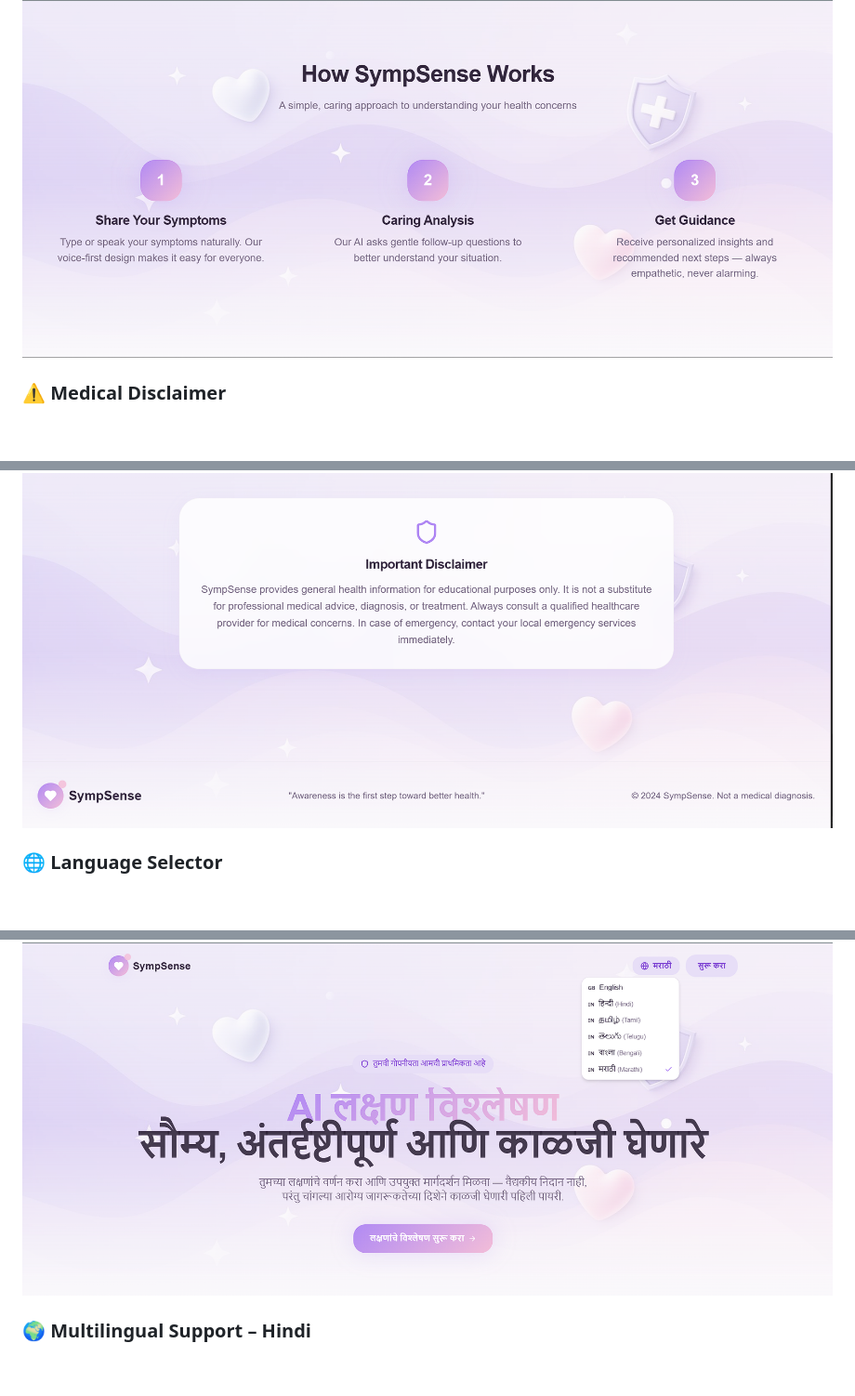
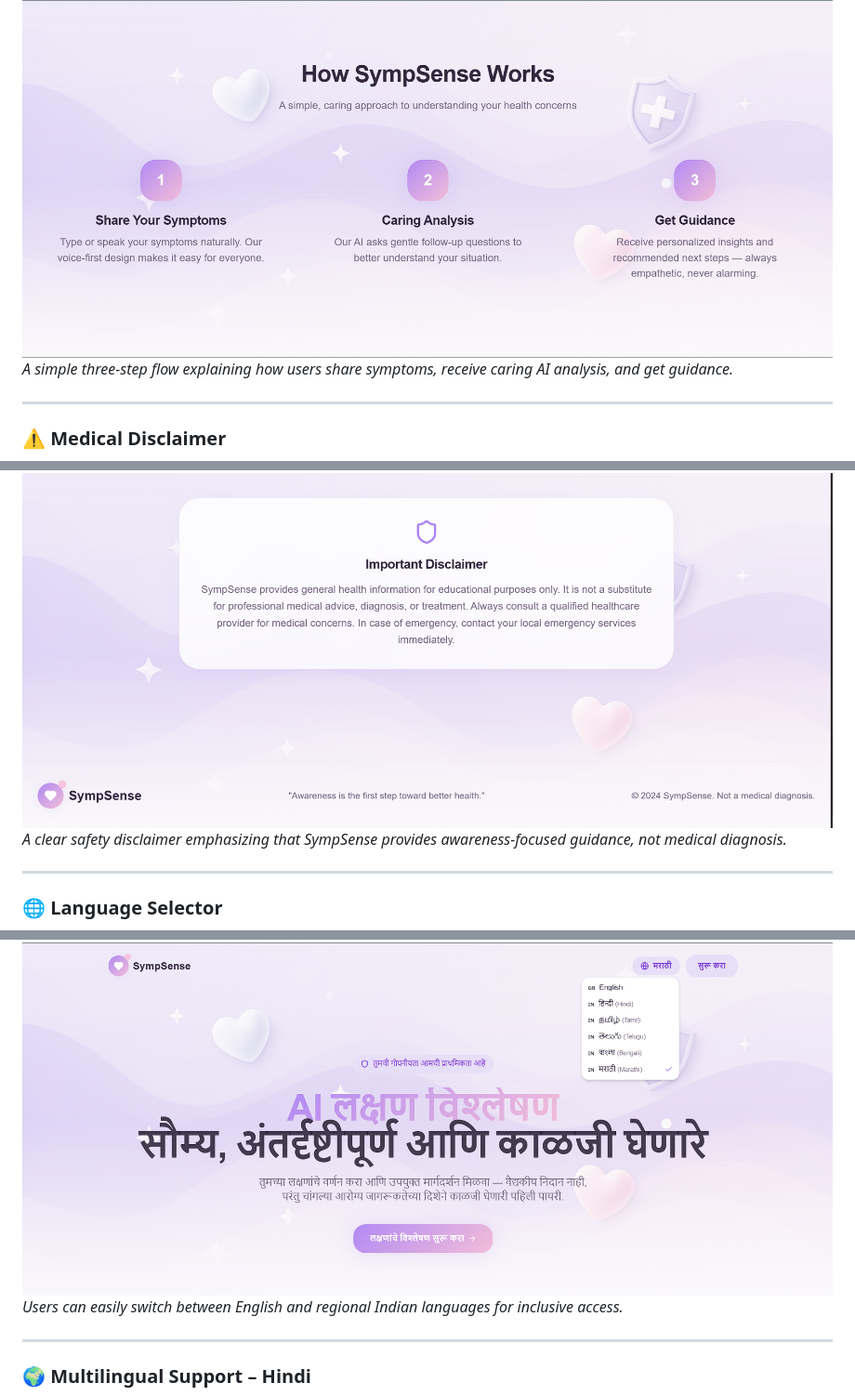
Before and after one commit to Aadya2901/symp-sense, a Markdown page: README.md, 3 parts joined by grey strips. Shown at 93% size. Drawn GitHub-style; blank space fills up the shorter version.

```diff
--- a/README.md
+++ b/README.md
@@ -117,12 +123,21 @@ The goal is **support, not diagnosis** — encouraging mindful and informed heal
 
 ### 🔄 How SympSense Works
 ![How It Works](./screenshots/how-it-works.png)
+*A simple three-step flow explaining how users share symptoms, receive caring AI analysis, and get guidance.*
+
+---
 
 ### ⚠️ Medical Disclaimer
 ![Medical Disclaimer](./screenshots/medical-disclaimer.png)
+*A clear safety disclaimer emphasizing that SympSense provides awareness-focused guidance, not medical diagnosis.*
+
+---
 
 ### 🌐 Language Selector
 ![Language Selector](./screenshots/language-selector.png)
+*Users can easily switch between English and regional Indian languages for inclusive access.*
+
+---
 
 ### 🌍 Multilingual Support – Hindi
 ![Hindi Landing](./screenshots/landing-hi.png)
```
Also changed, not shown: other parts of README.md (+24 -0 lines).
